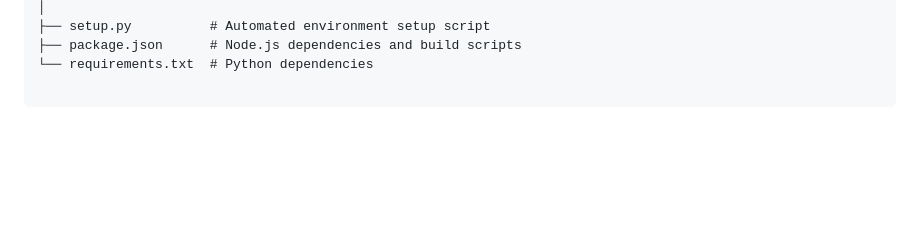
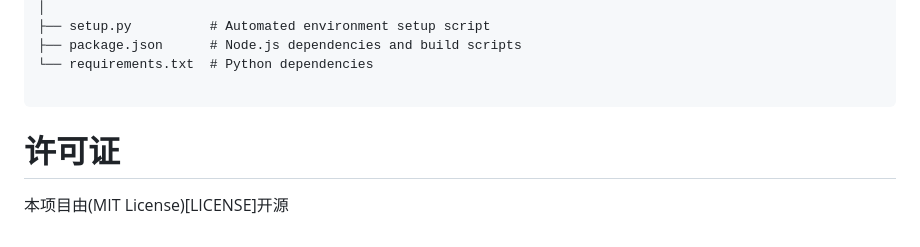
Before and after one commit to EldricArlo/Arachne, a Markdown page: README.md, the part around the change. GitHub-like rendering; blank space fills up the shorter version.

````diff
--- a/README.md
+++ b/README.md
@@ -117,3 +117,7 @@ The project is logically divided into three main parts:
 └── requirements.txt  # Python dependencies
 
 ```
+
+# 许可证
+
+本项目由(MIT License)[LICENSE]开源
````
